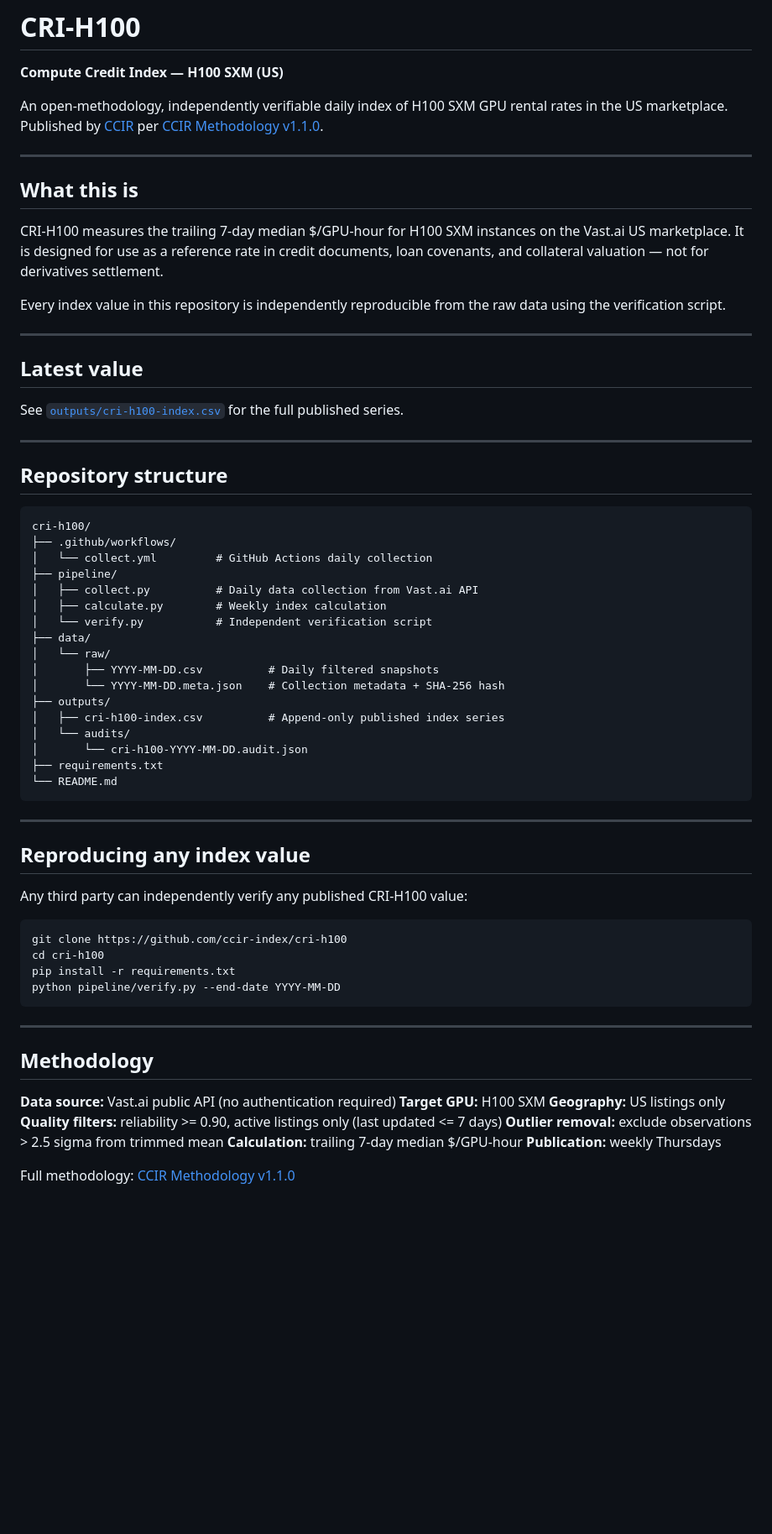
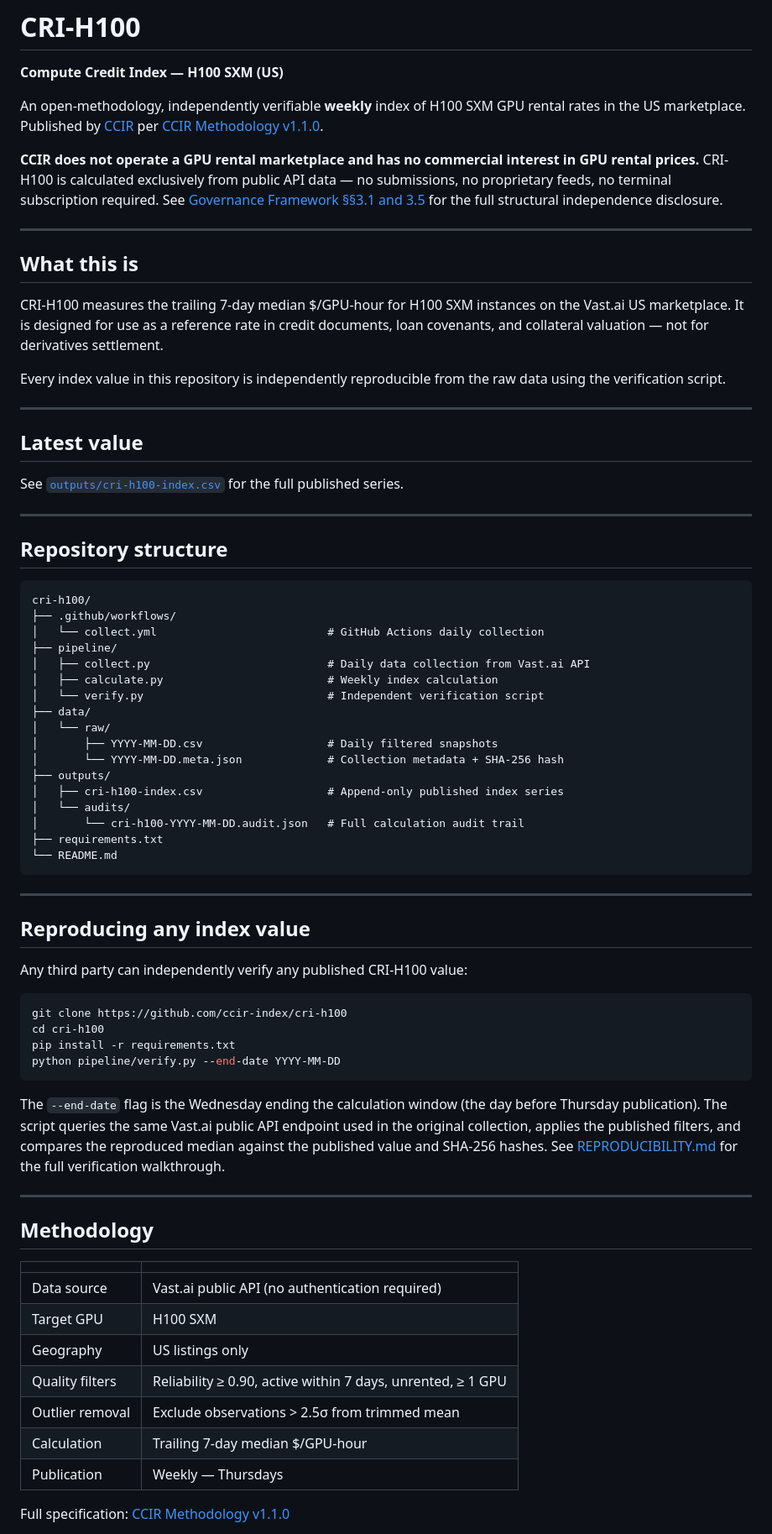
Before and after one commit to ccir-index/cri-h100, a Markdown page: README.md, the part around one of its changes. Shown at 84% size. Rendered like a GitHub page; blank space fills up the shorter version.

Commit message:
Fix: weekly index, independence statement, methodology table, verification clarification

````diff
--- a/README.md
+++ b/README.md
@@ -2,7 +2,9 @@
 
 **Compute Credit Index — H100 SXM (US)**
 
-An open-methodology, independently verifiable daily index of H100 SXM GPU rental rates in the US marketplace. Published by [CCIR](https://ccir.io) per [CCIR Methodology v1.1.0](https://github.com/ccir-index/ccir-methodology).
+An open-methodology, independently verifiable **weekly** index of H100 SXM GPU rental rates in the US marketplace. Published by [CCIR](https://ccir.io) per [CCIR Methodology v1.1.0](https://github.com/ccir-index/ccir-methodology/blob/main/METHODOLOGY-v1.1.0.md).
+
+**CCIR does not operate a GPU rental marketplace and has no commercial interest in GPU rental prices.** CRI-H100 is calculated exclusively from public API data — no submissions, no proprietary feeds, no terminal subscription required. See [Governance Framework §§3.1 and 3.5](https://github.com/ccir-index/ccir-methodology/blob/main/GOVERNANCE-v1_0.md) for the full structural independence disclosure.
 
 ---
 
@@ -21,22 +23,23 @@ See [`outputs/cri-h100-index.csv`](outputs/cri-h100-index.csv) for the full publ
 ---
 
 ## Repository structure
+
 ```
 cri-h100/
 ├── .github/workflows/
-│   └── collect.yml         # GitHub Actions daily collection
+│   └── collect.yml                          # GitHub Actions daily collection
 ├── pipeline/
-│   ├── collect.py          # Daily data collection from Vast.ai API
-│   ├── calculate.py        # Weekly index calculation
-│   └── verify.py           # Independent verification script
+│   ├── collect.py                           # Daily data collection from Vast.ai API
+│   ├── calculate.py                         # Weekly index calculation
+│   └── verify.py                            # Independent verification script
 ├── data/
 │   └── raw/
-│       ├── YYYY-MM-DD.csv          # Daily filtered snapshots
-│       └── YYYY-MM-DD.meta.json    # Collection metadata + SHA-256 hash
+│       ├── YYYY-MM-DD.csv                   # Daily filtered snapshots
+│       └── YYYY-MM-DD.meta.json             # Collection metadata + SHA-256 hash
 ├── outputs/
-│   ├── cri-h100-index.csv          # Append-only published index series
+│   ├── cri-h100-index.csv                   # Append-only published index series
 │   └── audits/
-│       └── cri-h100-YYYY-MM-DD.audit.json
+│       └── cri-h100-YYYY-MM-DD.audit.json   # Full calculation audit trail
 ├── requirements.txt
 └── README.md
 ```
@@ -46,24 +49,29 @@ cri-h100/
 ## Reproducing any index value
 
 Any third party can independently verify any published CRI-H100 value:
-```
+
+```bash
 git clone https://github.com/ccir-index/cri-h100
 cd cri-h100
 pip install -r requirements.txt
 python pipeline/verify.py --end-date YYYY-MM-DD
 ```
 
+The `--end-date` flag is the Wednesday ending the calculation window (the day before Thursday publication). The script queries the same Vast.ai public API endpoint used in the original collection, applies the published filters, and compares the reproduced median against the published value and SHA-256 hashes. See [REPRODUCIBILITY.md](https://github.com/ccir-index/ccir-methodology/blob/main/REPRODUCIBILITY.md) for the full verification walkthrough.
+
 ---
 
 ## Methodology
 
-**Data source:** Vast.ai public API (no authentication required)
-**Target GPU:** H100 SXM
-**Geography:** US listings only
-**Quality filters:** reliability >= 0.90, active listings only (last updated <= 7 days)
-**Outlier removal:** exclude observations > 2.5 sigma from trimmed mean
-**Calculation:** trailing 7-day median $/GPU-hour
-**Publication:** weekly Thursdays
+| | |
+|---|---|
+| Data source | Vast.ai public API (no authentication required) |
+| Target GPU | H100 SXM |
+| Geography | US listings only |
+| Quality filters | Reliability ≥ 0.90, active within 7 days, unrented, ≥ 1 GPU |
+| Outlier removal | Exclude observations > 2.5σ from trimmed mean |
+| Calculation | Trailing 7-day median $/GPU-hour |
+| Publication | Weekly — Thursdays |
 
-Full methodology: [CCIR Methodology v1.1.0](https://github.com/ccir-index/ccir-methodology/blob/main/METHODOLOGY-v1.1.0.md)
+Full specification: [CCIR Methodology v1.1.0](https://github.com/ccir-index/ccir-methodology/blob/main/METHODOLOGY-v1.1.0.md)
 
````
Also changed, not shown: other parts of README.md (+3 -3 lines).
